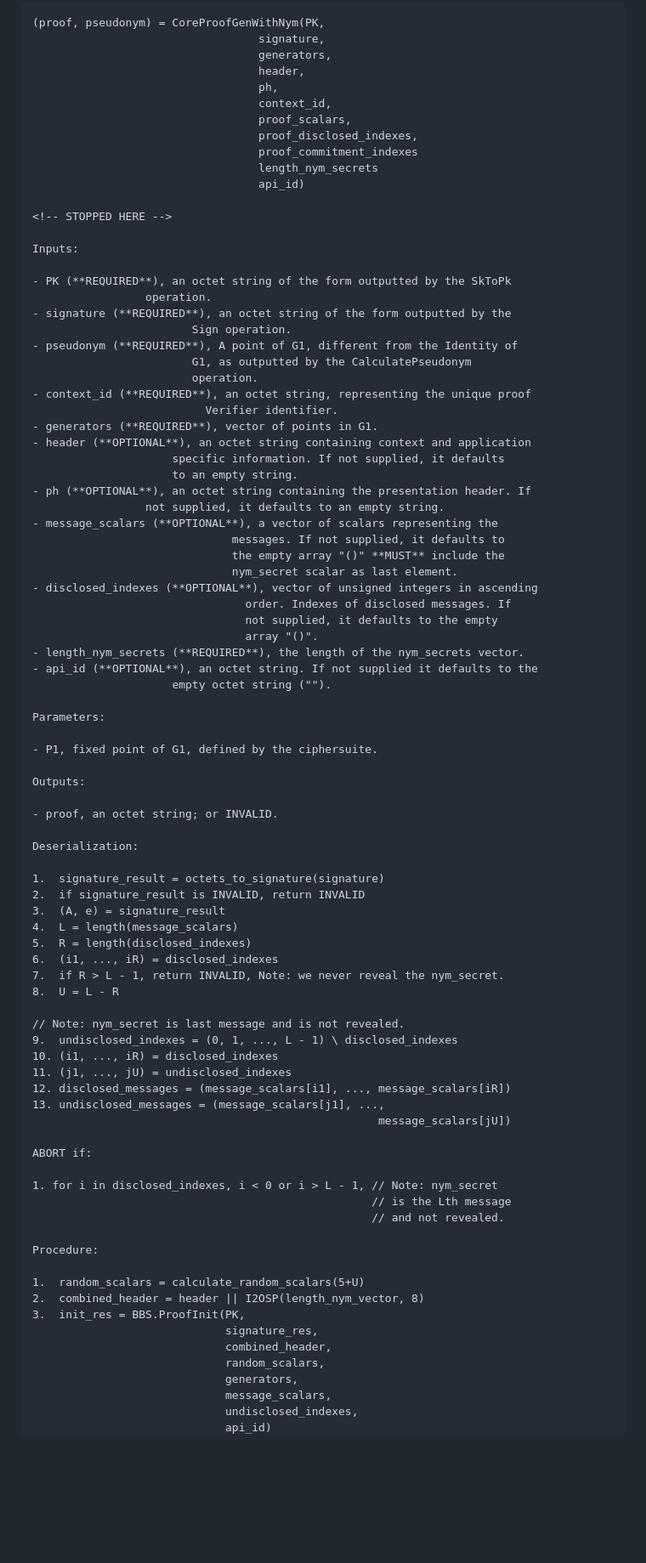
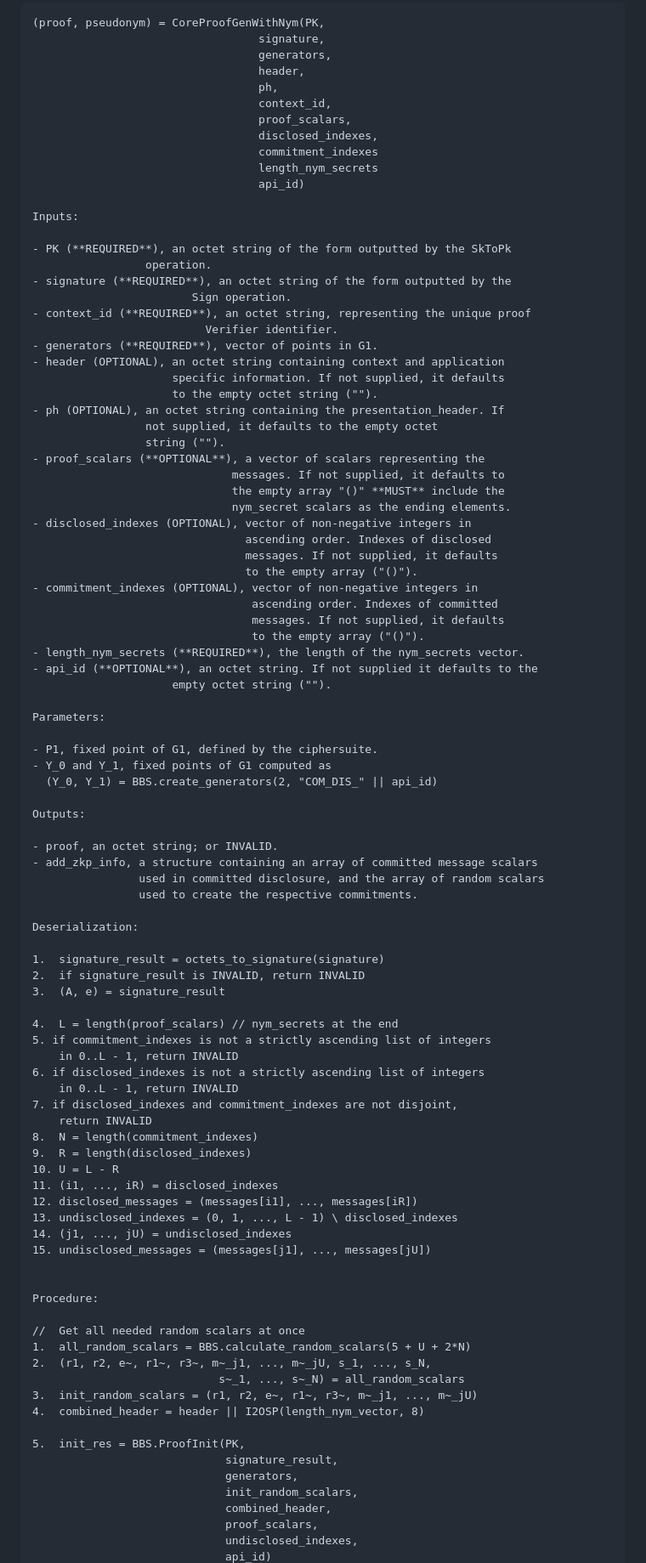
Before and after one commit to cfrg/draft-irtf-cfrg-bbs-pseudonyms, a Markdown page: draft-irtf-cfrg-bbs-per-verifier-linkability.md, the part around one of its changes. Shown at 85% size. Drawn GitHub-style; blank space fills up the shorter version.

Commit message:
Update Core  Proof.

```diff
--- a/draft-irtf-cfrg-bbs-per-verifier-linkability.md
+++ b/draft-irtf-cfrg-bbs-per-verifier-linkability.md
@@ -719,12 +717,10 @@ This operations computes a BBS proof and a zero-knowledge proof of correctness o
                                   ph,
                                   context_id,
                                   proof_scalars,
-                                  proof_disclosed_indexes,
-                                  proof_commitment_indexes
+                                  disclosed_indexes,
+                                  commitment_indexes
                                   length_nym_secrets
                                   api_id)
-
-<!-- STOPPED HERE -->
 
 Inputs:
 
@@ -732,25 +728,27 @@ Inputs:
                  operation.
 - signature (**REQUIRED**), an octet string of the form outputted by the
                         Sign operation.
-- pseudonym (**REQUIRED**), A point of G1, different from the Identity of
-                        G1, as outputted by the CalculatePseudonym
-                        operation.
 - context_id (**REQUIRED**), an octet string, representing the unique proof
                           Verifier identifier.
 - generators (**REQUIRED**), vector of points in G1.
-- header (**OPTIONAL**), an octet string containing context and application
+- header (OPTIONAL), an octet string containing context and application
                      specific information. If not supplied, it defaults
-                     to an empty string.
-- ph (**OPTIONAL**), an octet string containing the presentation header. If
-                 not supplied, it defaults to an empty string.
-- message_scalars (**OPTIONAL**), a vector of scalars representing the
+                     to the empty octet string ("").
+- ph (OPTIONAL), an octet string containing the presentation_header. If
+                 not supplied, it defaults to the empty octet
+                 string ("").
+- proof_scalars (**OPTIONAL**), a vector of scalars representing the
                               messages. If not supplied, it defaults to
                               the empty array "()" **MUST** include the
-                              nym_secret scalar as last element.
-- disclosed_indexes (**OPTIONAL**), vector of unsigned integers in ascending
-                                order. Indexes of disclosed messages. If
-                                not supplied, it defaults to the empty
-                                array "()".
+                              nym_secret scalars as the ending elements.
+- disclosed_indexes (OPTIONAL), vector of non-negative integers in
+                                ascending order. Indexes of disclosed
+                                messages. If not supplied, it defaults
+                                to the empty array ("()").
+- commitment_indexes (OPTIONAL), vector of non-negative integers in
+                                 ascending order. Indexes of committed
+                                 messages. If not supplied, it defaults
+                                 to the empty array ("()").
 - length_nym_secrets (**REQUIRED**), the length of the nym_secrets vector.
 - api_id (**OPTIONAL**), an octet string. If not supplied it defaults to the
                      empty octet string ("").
@@ -758,45 +756,53 @@ Inputs:
 Parameters:
 
 - P1, fixed point of G1, defined by the ciphersuite.
+- Y_0 and Y_1, fixed points of G1 computed as
+  (Y_0, Y_1) = BBS.create_generators(2, "COM_DIS_" || api_id)
 
 Outputs:
 
 - proof, an octet string; or INVALID.
+- add_zkp_info, a structure containing an array of committed message scalars
+                used in committed disclosure, and the array of random scalars
+                used to create the respective commitments.
 
 Deserialization:
 
 1.  signature_result = octets_to_signature(signature)
 2.  if signature_result is INVALID, return INVALID
 3.  (A, e) = signature_result
-4.  L = length(message_scalars)
-5.  R = length(disclosed_indexes)
-6.  (i1, ..., iR) = disclosed_indexes
-7.  if R > L - 1, return INVALID, Note: we never reveal the nym_secret.
-8.  U = L - R
-
-// Note: nym_secret is last message and is not revealed.
-9.  undisclosed_indexes = (0, 1, ..., L - 1) \ disclosed_indexes
-10. (i1, ..., iR) = disclosed_indexes
-11. (j1, ..., jU) = undisclosed_indexes
-12. disclosed_messages = (message_scalars[i1], ..., message_scalars[iR])
-13. undisclosed_messages = (message_scalars[j1], ...,
-                                                    message_scalars[jU])
-
-ABORT if:
-
-1. for i in disclosed_indexes, i < 0 or i > L - 1, // Note: nym_secret
-                                                   // is the Lth message
-                                                   // and not revealed.
+
+4.  L = length(proof_scalars) // nym_secrets at the end
+5. if commitment_indexes is not a strictly ascending list of integers
+    in 0..L - 1, return INVALID
+6. if disclosed_indexes is not a strictly ascending list of integers
+    in 0..L - 1, return INVALID
+7. if disclosed_indexes and commitment_indexes are not disjoint,
+    return INVALID
+8.  N = length(commitment_indexes)
+9.  R = length(disclosed_indexes)
+10. U = L - R
+11. (i1, ..., iR) = disclosed_indexes
+12. disclosed_messages = (messages[i1], ..., messages[iR])
+13. undisclosed_indexes = (0, 1, ..., L - 1) \ disclosed_indexes
+14. (j1, ..., jU) = undisclosed_indexes
+15. undisclosed_messages = (messages[j1], ..., messages[jU])
+
 
 Procedure:
 
-1.  random_scalars = calculate_random_scalars(5+U)
-2.  combined_header = header || I2OSP(length_nym_vector, 8)
-3.  init_res = BBS.ProofInit(PK,
-                             signature_res,
+//  Get all needed random scalars at once
+1.  all_random_scalars = BBS.calculate_random_scalars(5 + U + 2*N)
+2.  (r1, r2, e~, r1~, r3~, m~_j1, ..., m~_jU, s_1, ..., s_N,
+                            s~_1, ..., s~_N) = all_random_scalars
+3.  init_random_scalars = (r1, r2, e~, r1~, r3~, m~_j1, ..., m~_jU)
+4.  combined_header = header || I2OSP(length_nym_vector, 8)
+
+5.  init_res = BBS.ProofInit(PK,
+                             signature_result,
+                             generators,
+                             init_random_scalars,
                              combined_header,
-                             random_scalars,
-                             generators,
-                             message_scalars,
+                             proof_scalars,
                              undisclosed_indexes,
                              api_id)
```
Also changed, not shown: other parts of draft-irtf-cfrg-bbs-per-verifier-linkability.md (+47 -18 lines).
